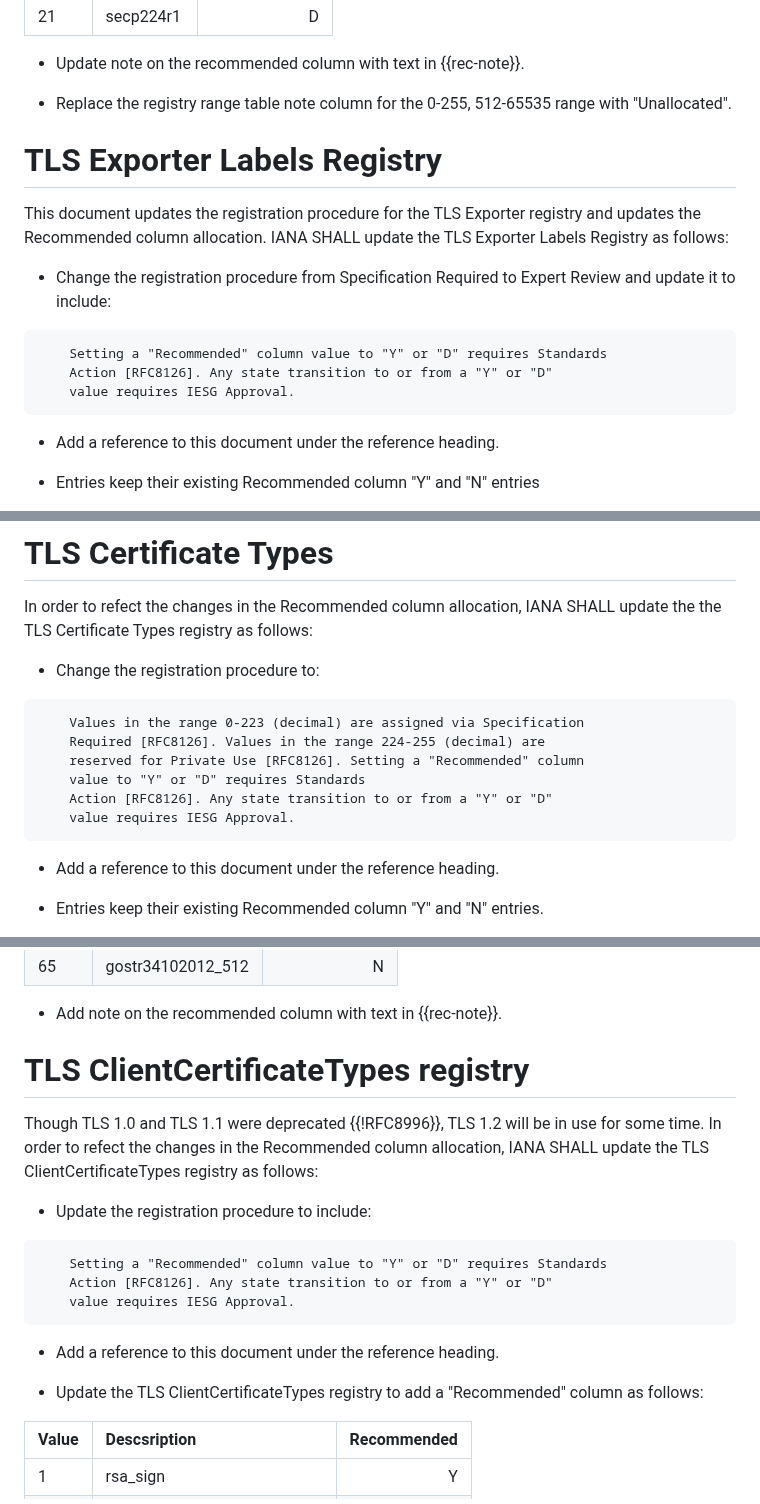
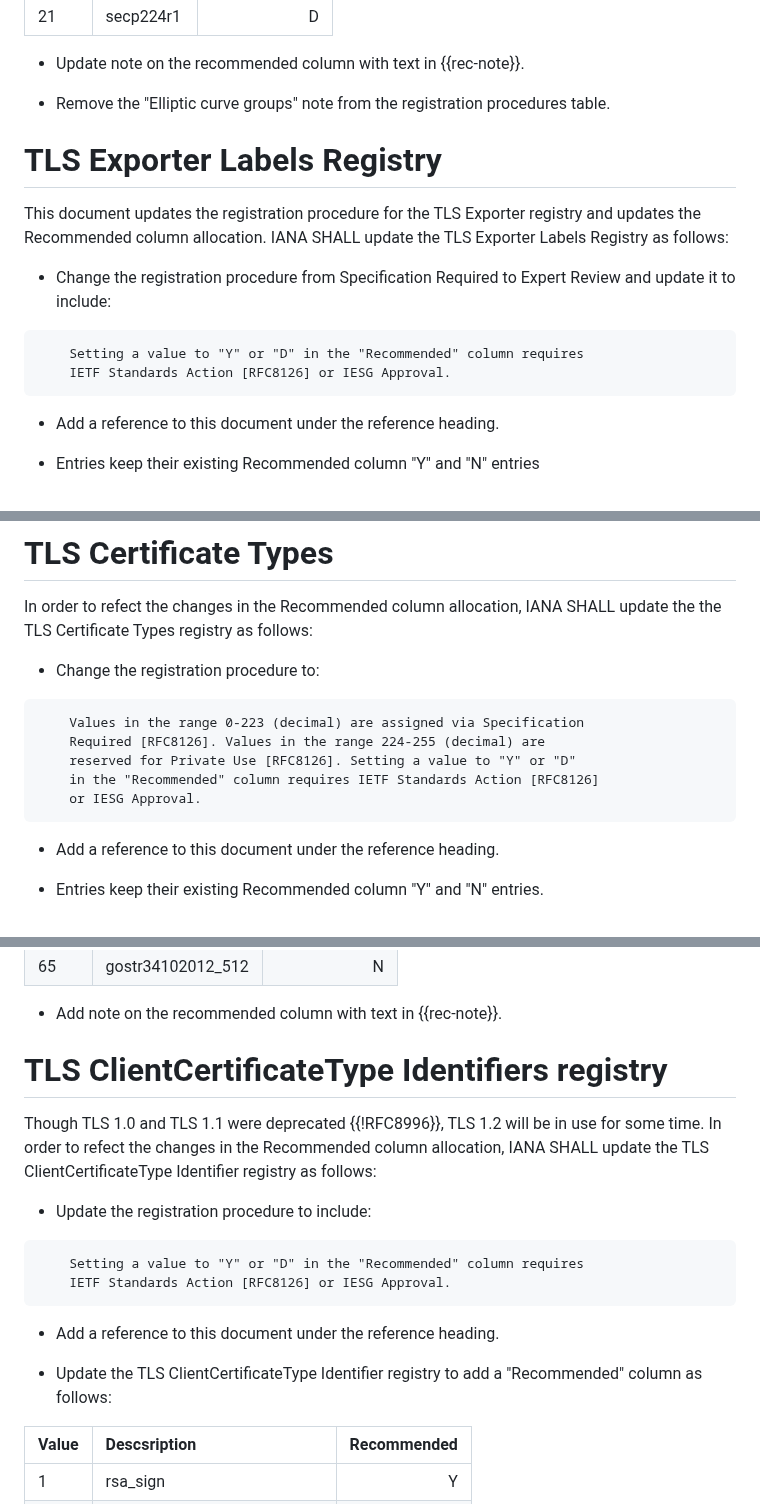
Before and after one commit to tlswg/rfc8447bis, a Markdown page: draft-ietf-tls-rfc8447bis.md, 3 parts joined by grey strips. GitHub-like rendering.

```diff
--- a/draft-ietf-tls-rfc8447bis.md
+++ b/draft-ietf-tls-rfc8447bis.md
@@ -327,8 +327,8 @@ IANA SHALL update the TLS Supported Groups registry as follows:
 
 - Update note on the recommended column with text in {{rec-note}}.
 
-- Replace the registry range table note column for the 0-255, 512-65535
-  range with "Unallocated".
+- Remove the "Elliptic curve groups" note from the registration
+  procedures table.
 
 # TLS Exporter Labels Registry
 
@@ -340,9 +340,8 @@ IANA SHALL update the TLS Exporter Labels Registry as follows:
   Expert Review and update it to include:
 
 ~~~
-    Setting a "Recommended" column value to "Y" or "D" requires Standards
-    Action [RFC8126]. Any state transition to or from a "Y" or "D"
-    value requires IESG Approval.
+    Setting a value to "Y" or "D" in the "Recommended" column requires
+    IETF Standards Action [RFC8126] or IESG Approval.
 ~~~
 
 - Add a reference to this document under the reference heading.
@@ -379,10 +378,9 @@ IANA SHALL update the the TLS Certificate Types registry as follows:
 ~~~
     Values in the range 0-223 (decimal) are assigned via Specification
     Required [RFC8126]. Values in the range 224-255 (decimal) are
-    reserved for Private Use [RFC8126]. Setting a "Recommended" column
-    value to "Y" or "D" requires Standards
-    Action [RFC8126]. Any state transition to or from a "Y" or "D"
-    value requires IESG Approval.
+    reserved for Private Use [RFC8126]. Setting a value to "Y" or "D"
+    in the "Recommended" column requires IETF Standards Action [RFC8126]
+    or IESG Approval.
 ~~~
 
 - Add a reference to this document under the reference heading.
@@ -459,24 +455,23 @@ registry as follows:
 
 - Add note on the recommended column with text in {{rec-note}}.
 
-# TLS ClientCertificateTypes registry
+# TLS ClientCertificateType Identifiers registry
 
 Though TLS 1.0 and TLS 1.1 were deprecated {{!RFC8996}}, TLS 1.2 will
 be in use for some time. In order to refect the changes in the Recommended
-column allocation, IANA SHALL update the  TLS ClientCertificateTypes
+column allocation, IANA SHALL update the  TLS ClientCertificateType Identifier
 registry as follows:
 
 - Update the registration procedure to include:
 
 ~~~
-    Setting a "Recommended" column value to "Y" or "D" requires Standards
-    Action [RFC8126]. Any state transition to or from a "Y" or "D"
-    value requires IESG Approval.
+    Setting a value to "Y" or "D" in the "Recommended" column requires
+    IETF Standards Action [RFC8126] or IESG Approval.
 ~~~
 
 - Add a reference to this document under the reference heading.
 
-- Update the TLS ClientCertificateTypes registry to add a "Recommended"
+- Update the TLS ClientCertificateType Identifier registry to add a "Recommended"
 column as follows:
 
 | Value | Descsription | Recommended |
```
Also changed, not shown: other parts of draft-ietf-tls-rfc8447bis.md (+9 -12 lines).
